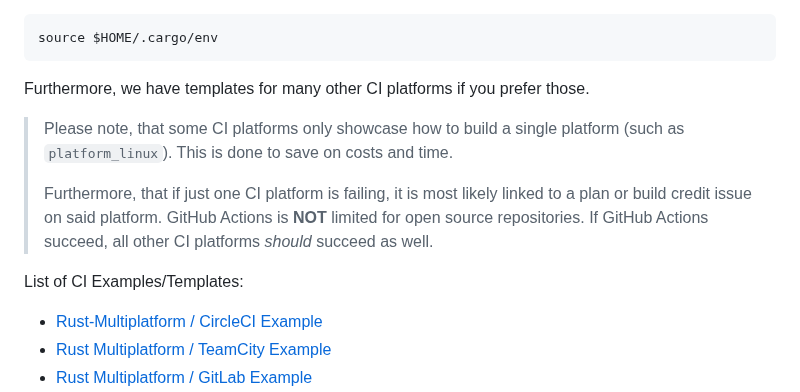
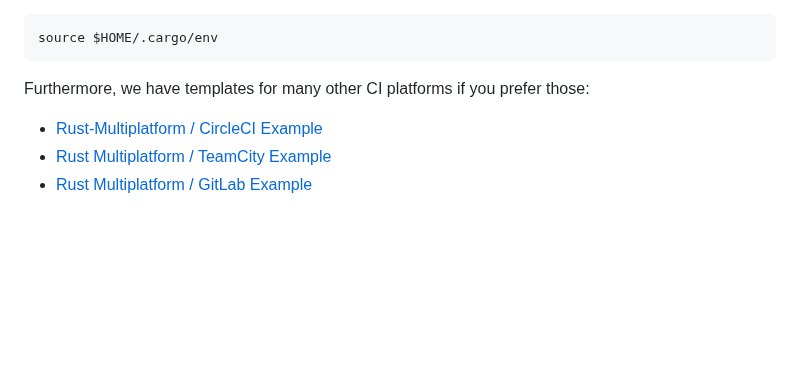
Before and after one commit to rust-multiplatform/Windowing-Template, a Markdown page: README.md, the part around one of its changes. GitHub-like rendering; blank space fills up the shorter version.

````diff
--- a/README.md
+++ b/README.md
@@ -156,15 +151,7 @@ Additionally, often we have to `source` the profile changes. Something like:
 source $HOME/.cargo/env
 ```
 
-Furthermore, we have templates for many other CI platforms if you prefer those.
-
-> Please note, that some CI platforms only showcase how to build a single platform (such as `platform_linux`). This is done to save on costs and time.
->
-> Furthermore, that if just one CI platform is failing, it is most likely linked to a plan or build credit issue on said platform.
-> GitHub Actions is **NOT** limited for open source repositories.
-> If GitHub Actions succeed, all other CI platforms _should_ succeed as well.
-
-List of CI Examples/Templates:
+Furthermore, we have templates for many other CI platforms if you prefer those:
 
 - [Rust-Multiplatform / CircleCI Example](https://github.com/rust-multiplatform/CI-Example-CircleCI)
 - [Rust Multiplatform / TeamCity Example](https://github.com/rust-multiplatform/CI-Example-TeamCity)
````
Also changed, not shown: other parts of README.md (+14 -19 lines).
